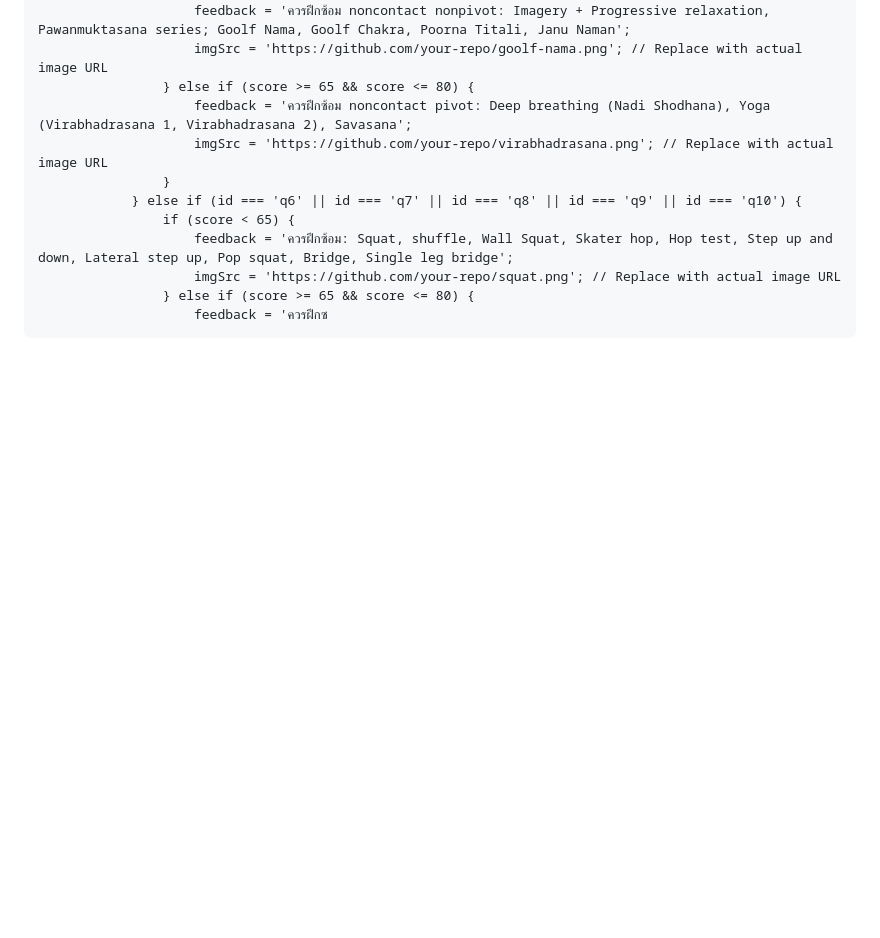
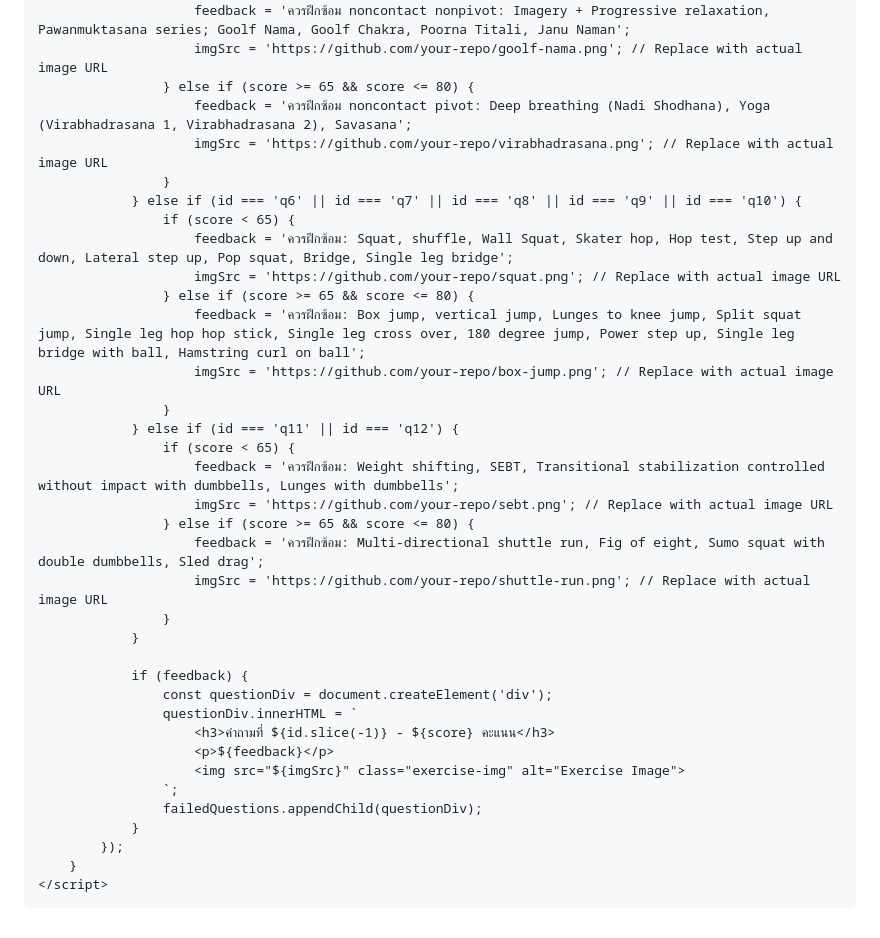
Before and after one commit to ACL-tester/ACL-tester.github.io, a Markdown page: README.md, the part around the change. Rendered like a GitHub page; blank space fills up the shorter version.

```diff
--- a/README.md
+++ b/README.md
@@ -216,4 +216,30 @@
                         feedback = 'ควรฝึกซ้อม: Squat, shuffle, Wall Squat, Skater hop, Hop test, Step up and down, Lateral step up, Pop squat, Bridge, Single leg bridge';
                         imgSrc = 'https://github.com/your-repo/squat.png'; // Replace with actual image URL
                     } else if (score >= 65 && score <= 80) {
-                        feedback = 'ควรฝึกซ
+                        feedback = 'ควรฝึกซ้อม: Box jump, vertical jump, Lunges to knee jump, Split squat jump, Single leg hop hop stick, Single leg cross over, 180 degree jump, Power step up, Single leg bridge with ball, Hamstring curl on ball';
+                        imgSrc = 'https://github.com/your-repo/box-jump.png'; // Replace with actual image URL
+                    }
+                } else if (id === 'q11' || id === 'q12') {
+                    if (score < 65) {
+                        feedback = 'ควรฝึกซ้อม: Weight shifting, SEBT, Transitional stabilization controlled without impact with dumbbells, Lunges with dumbbells';
+                        imgSrc = 'https://github.com/your-repo/sebt.png'; // Replace with actual image URL
+                    } else if (score >= 65 && score <= 80) {
+                        feedback = 'ควรฝึกซ้อม: Multi-directional shuttle run, Fig of eight, Sumo squat with double dumbbells, Sled drag';
+                        imgSrc = 'https://github.com/your-repo/shuttle-run.png'; // Replace with actual image URL
+                    }
+                }
+
+                if (feedback) {
+                    const questionDiv = document.createElement('div');
+                    questionDiv.innerHTML = `
+                        <h3>คำถามที่ ${id.slice(-1)} - ${score} คะแนน</h3>
+                        <p>${feedback}</p>
+                        <img src="${imgSrc}" class="exercise-img" alt="Exercise Image">
+                    `;
+                    failedQuestions.appendChild(questionDiv);
+                }
+            });
+        }
+    </script>
+</body>
+</html>
```
